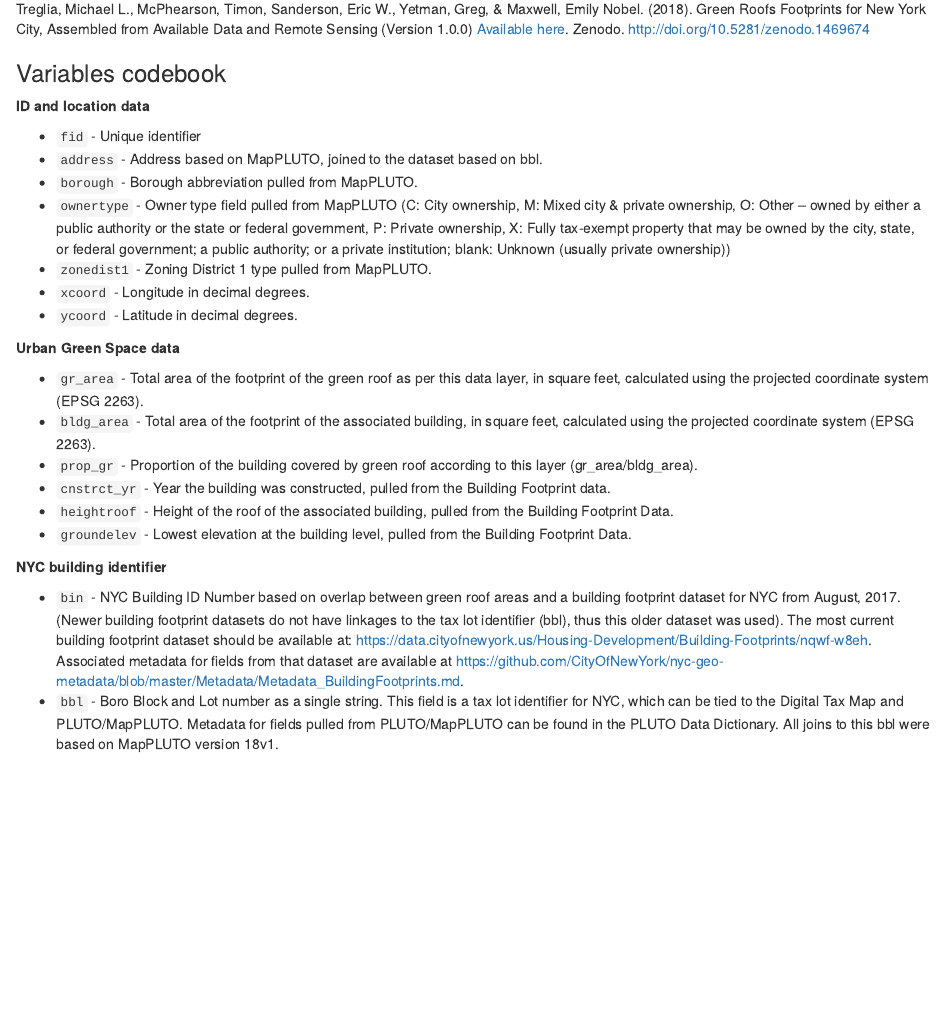
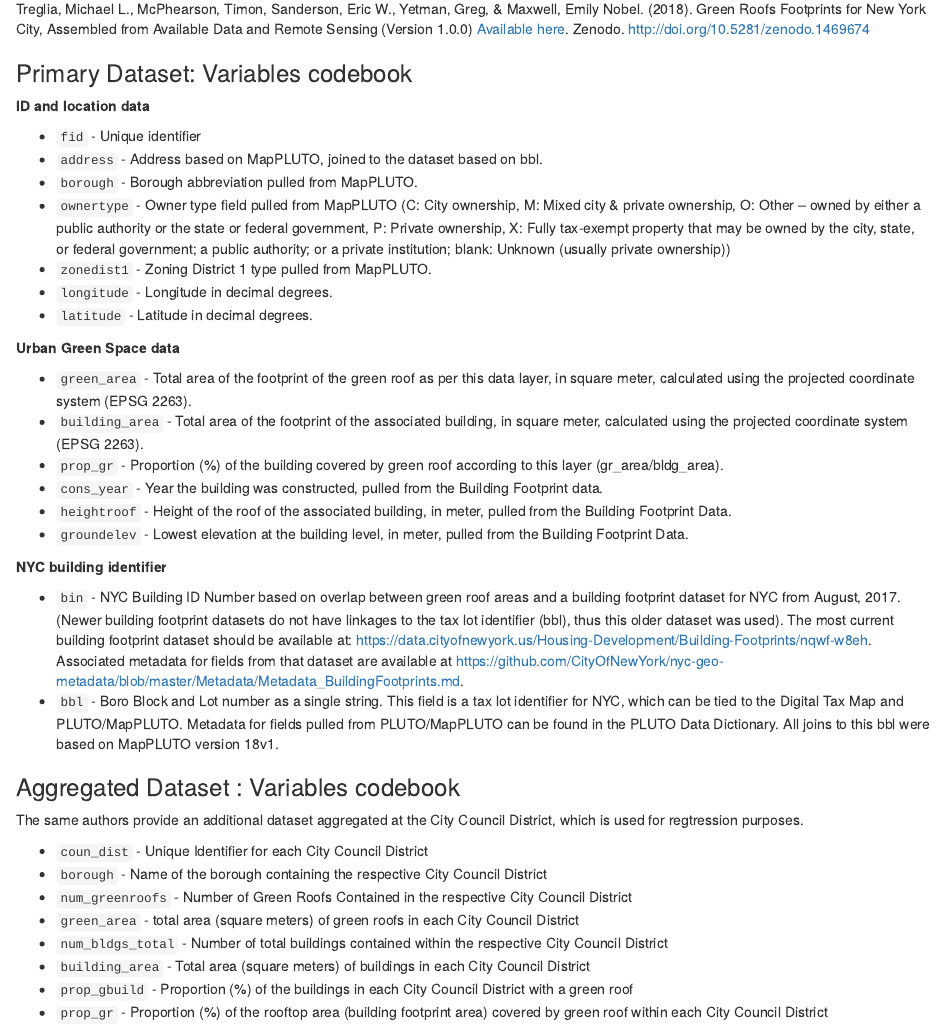
Before and after one commit to EmmaWarshaw/P8105_Group_Project, an R Markdown document (Codebook.Rmd): the page in a window 1100 px wide, from 350 px down. The pictures show the output file Codebook.html that the author committed with the source, opened offline.

Commit message:
codebook - final for the UGS

```diff
--- a/Codebook.Rmd
+++ b/Codebook.Rmd
@@ -15,7 +15,7 @@ This page contains information on the four datasets analyzed within this group p
 
 Treglia, Michael L., McPhearson, Timon, Sanderson, Eric W., Yetman, Greg, & Maxwell, Emily Nobel. (2018). Green Roofs Footprints for New York City, Assembled from Available Data and Remote Sensing (Version 1.0.0) [Available here](https://github.com/tnc-ny-science/NYC_GreenRoofMapping/tree/master/greenroof_gisdata/CurrentDatasets). Zenodo. http://doi.org/10.5281/zenodo.1469674
 
-### Variables codebook
+### Primary Dataset: Variables codebook
 
 **ID and location data**
 
@@ -24,19 +24,33 @@ Treglia, Michael L., McPhearson, Timon, Sanderson, Eric W., Yetman, Greg, & Maxw
 * `borough` - Borough abbreviation pulled from MapPLUTO.
 * `ownertype` - Owner type field pulled from MapPLUTO (C: City ownership, M: Mixed city & private ownership, O: Other – owned by either a public authority or the state or federal government, P: Private ownership, X: Fully tax-exempt property that may be owned by the city, state, or federal government; a public authority; or a private institution; blank: Unknown (usually private ownership))
 * `zonedist1` - Zoning District 1 type pulled from MapPLUTO.
-* `xcoord` - Longitude in decimal degrees.
-* `ycoord` - Latitude in decimal degrees.
+* `longitude` - Longitude in decimal degrees.
+* `latitude` - Latitude in decimal degrees.
 
 **Urban Green Space data**
 
-* `gr_area` - Total area of the footprint of the green roof as per this data layer, in square feet, calculated using the projected coordinate system (EPSG 2263).
-* `bldg_area` - Total area of the footprint of the associated building, in square feet, calculated using the projected coordinate system (EPSG 2263).
-* `prop_gr` - Proportion of the building covered by green roof according to this layer (gr_area/bldg_area).
-* `cnstrct_yr` - Year the building was constructed, pulled from the Building Footprint data.
-* `heightroof` - Height of the roof of the associated building, pulled from the Building Footprint Data.
-* `groundelev` - Lowest elevation at the building level, pulled from the Building Footprint Data.
+* `green_area` - Total area of the footprint of the green roof as per this data layer, in square meter, calculated using the projected coordinate system (EPSG 2263).
+* `building_area` - Total area of the footprint of the associated building, in square meter, calculated using the projected coordinate system (EPSG 2263).
+* `prop_gr` - Proportion (%) of the building covered by green roof according to this layer (gr_area/bldg_area).
+* `cons_year` - Year the building was constructed, pulled from the Building Footprint data.
+* `heightroof` - Height of the roof of the associated building, in meter, pulled from the Building Footprint Data.
+* `groundelev` - Lowest elevation at the building level, in meter, pulled from the Building Footprint Data.
 
 **NYC building identifier**
 
 * `bin` - NYC Building ID Number based on overlap between green roof areas and a building footprint dataset for NYC from August, 2017. (Newer building footprint datasets do not have linkages to the tax lot identifier (bbl), thus this older dataset was used). The most current building footprint dataset should be available at: https://data.cityofnewyork.us/Housing-Development/Building-Footprints/nqwf-w8eh. Associated metadata for fields from that dataset are available at https://github.com/CityOfNewYork/nyc-geo-metadata/blob/master/Metadata/Metadata_BuildingFootprints.md.
 * `bbl` - Boro Block and Lot number as a single string. This field is a tax lot identifier for NYC, which can be tied to the Digital Tax Map and PLUTO/MapPLUTO. Metadata for fields pulled from PLUTO/MapPLUTO can be found in the PLUTO Data Dictionary. All joins to this bbl were based on MapPLUTO version 18v1.
+
+
+### Aggregated Dataset : Variables codebook
+
+The same authors provide an additional dataset aggregated at the City Council District, which is used for regtression purposes.
+
+* `coun_dist` - Unique Identifier for each City Council District
+* `borough` -  Name of the borough containing the respective City Council District
+* `num_greenroofs` - Number of Green Roofs Contained in the respective City Council District
+* `green_area` - total area (square meters) of green roofs in each City Council District
+* `num_bldgs_total` - Number of total buildings contained within the respective City Council District
+* `building_area` - Total area (square meters) of buildings in each City Council District
+* `prop_gbuild` - Proportion (%) of the buildings in each City Council District with a green roof
+* `prop_gr` - Proportion (%) of the rooftop area (building footprint area) covered by green roof within each City Council District
```
Also changed, not shown: Codebook.html.
